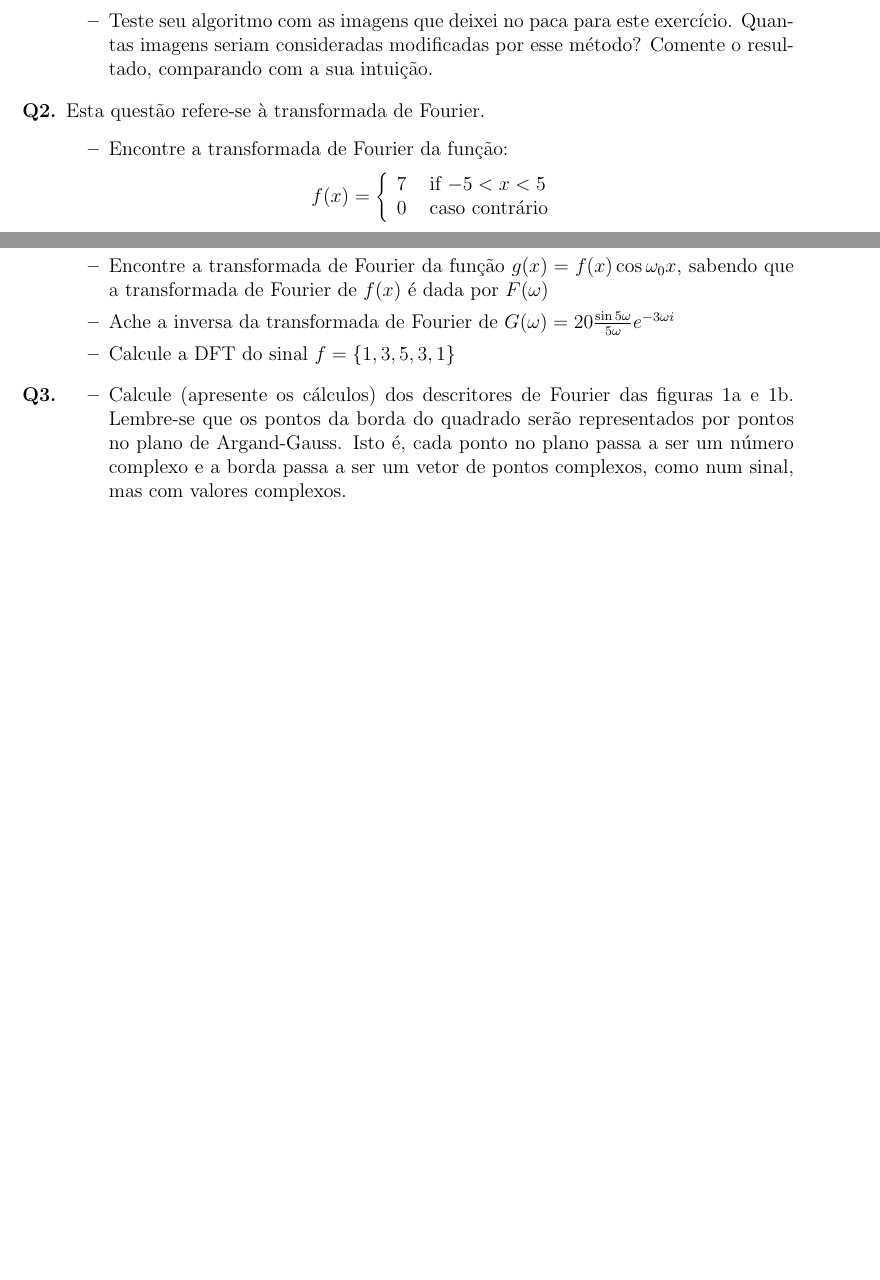
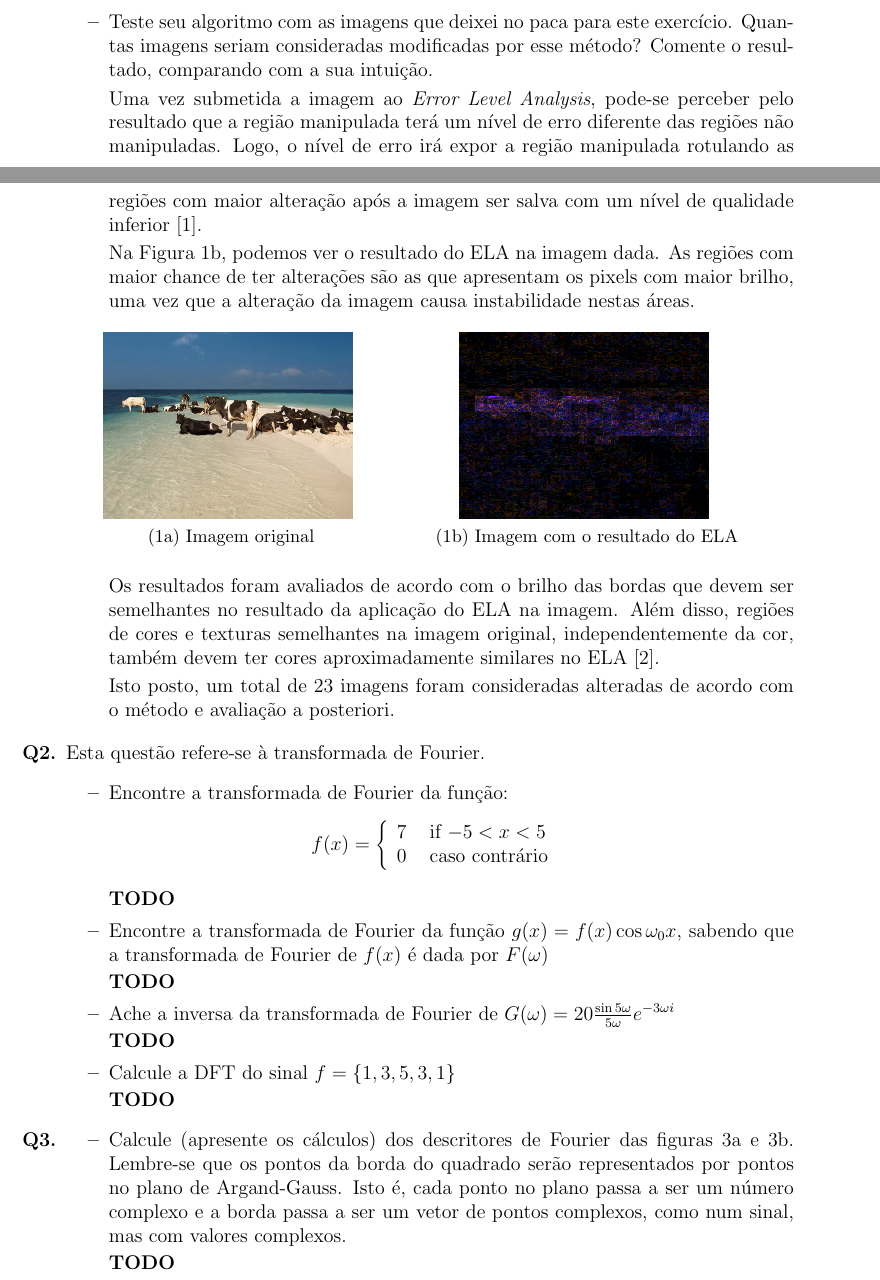
Before and after one commit to rodrigoadfaria/dip-tasks, a LaTeX document (provaVisao2015Casa.tex): two parts of pages 2 and 3 of 3 before the commit and two parts of pages 2 and 3 of 4 after it, joined at a grey line, cut so that both start at the same text, the shorter picture padded with empty space. The pictures show the PDF file provaVisao2015Casa.pdf that the author committed with the source.

Commit message:
Update for question 1

```diff
--- a/provaVisao2015Casa.tex
+++ b/provaVisao2015Casa.tex
@@ -135,11 +139,34 @@ def check_image(img_path, scale=20.0, show=False):
 \item Teste seu algoritmo com as imagens que deixei no paca para este exercício.
 Quantas imagens seriam consideradas modificadas por esse método? Comente o resultado,
 comparando com a sua intuição.
-Uma vez submetida a imagem ao Error Level Analysis, pode-se perceber pelo resultado que
-a região manipulada terá um nível de erro diferente do que as regiões não manipuladas. Logo,
+
+Uma vez submetida a imagem ao \textit{Error Level Analysis}, pode-se perceber pelo resultado que
+a região manipulada terá um nível de erro diferente das regiões não manipuladas. Logo,
 o nível de erro irá expor a região manipulada rotulando as regiões com maior alteração após
-a imagem ser salva com um nível de qualidade inferior (Krawetz).
+a imagem ser salva com um nível de qualidade inferior \cite{krawetz}.
 
+Na Figura 1b, podemos ver o resultado do ELA na imagem dada. As regiões com maior chance de ter
+alterações são as que apresentam os pixels com maior brilho, uma vez que a alteração da imagem
+causa instabilidade nestas áreas.
+\begin{figure}[htb]
+\centering
+\begin{minipage}[b]{0.45\textwidth}
+	\centering
+        \includegraphics[scale=0.3]{Q3Images/cows_on_beach.jpg}
+	\centerline{\label{fig1a} \small (1a) Imagem original}
+\end{minipage}
+\begin{minipage}[b]{0.45\textwidth}
+	\centering
+        \includegraphics[scale=0.3]{Q3Images/cows_on_beach_ela.png}
+	\centerline{\label{fig1b} \small (1b) Imagem com o resultado do ELA}
+\end{minipage}
+\end{figure}
+
+Os resultados foram avaliados de acordo com o brilho das bordas que devem ser semelhantes no resultado
+da aplicação do ELA na imagem. Além disso, regiões de cores e texturas semelhantes na imagem
+original, independentemente da cor, também devem ter cores aproximadamente similares no ELA \cite{berkeleywebsite}.
+
+Isto posto, um total de 23 imagens foram consideradas alteradas de acordo com o método e avaliação a posteriori.
 \end{itemize}
 %
 %
@@ -153,12 +180,20 @@ f(x) = \left\{ \begin{array}{rl}
  0 &\mbox{ caso contrário}
        \end{array} \right.
 \end{eqnarray*}
+
+\textbf{TODO}
 \item Encontre a transformada de Fourier da função $ g(x) = f(x)\cos
    \omega_0 x$, sabendo que a transformada de Fourier de $f(x)$ é dada
    por $F(\omega)$
+
+\textbf{TODO}
 \item Ache a inversa da transformada de Fourier de $G(\omega) =
   20\frac{\sin 5\omega}{5\omega}e^{-3\omega i}$
+
+\textbf{TODO}
 \item Calcule a DFT do sinal $f = \{1,3,5,3,1\}$
+
+\textbf{TODO}
 \end{itemize}
 %
 %
@@ -166,18 +201,26 @@ f(x) = \left\{ \begin{array}{rl}
 \item[{\bf Q3.}]
 \begin{itemize}
 \item Calcule (apresente os cálculos) dos descritores de Fourier das
-  figuras 1a e 1b. Lembre-se que os pontos da
+  figuras 3a e 3b. Lembre-se que os pontos da
   borda do quadrado serão representados por pontos no plano de
   Argand-Gauss. Isto é, cada ponto no plano passa a ser um número
   complexo e a borda passa a ser um vetor de pontos complexos, como
   num sinal, mas com valores complexos.
+
+\textbf{TODO}
+
 \item Para confirmar que seus cálculos estão corretos, implemente um
   programa em Python que receba como entrada um vetor de números
   complexos (que são as coordenadas das bordas) e retorne os
   descritores de Fourier do vetor de entrada. Você pode usar as
   funções fornecidas pela biblioteca NUMPY para facilitar a
   programação.
+
+\textbf{TODO}
+
 \item Para reconstruir a curva, faça uma função que receba um vetor
   com os descritores de Fourier, um número $N$ de descritores a serem
   usados e grafique os pontos num plano cartesiano (para fazer a mesma
 figura que fizemos nos slides das aulas 15 e 16.
+
+\textbf{TODO}
```
Also changed, not shown: references.bib (added, +34 -0 lines), Q3Images/cows_on_beach.jpg (added), Q3Images/cows_on_beach_ela.png (added), provaVisao2015Casa.pdf, provaVisao2015Casa.tex (15 more changed lines).
